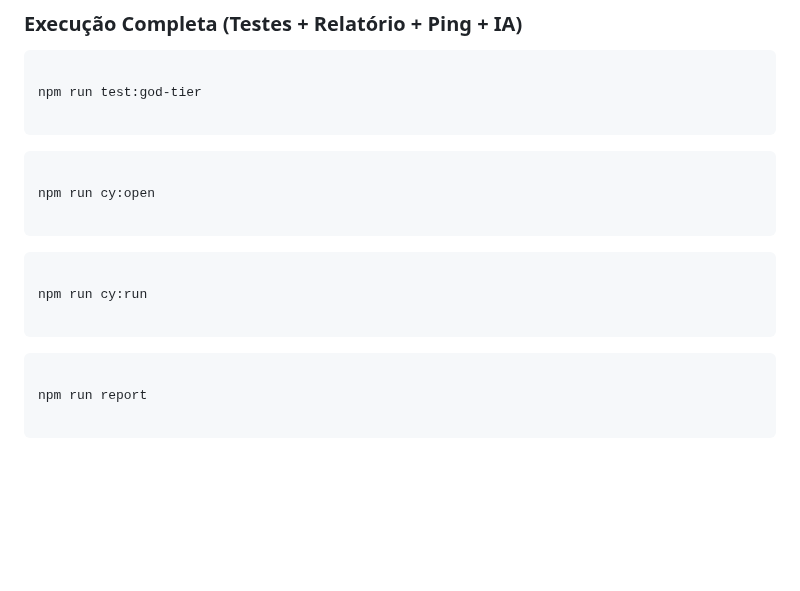
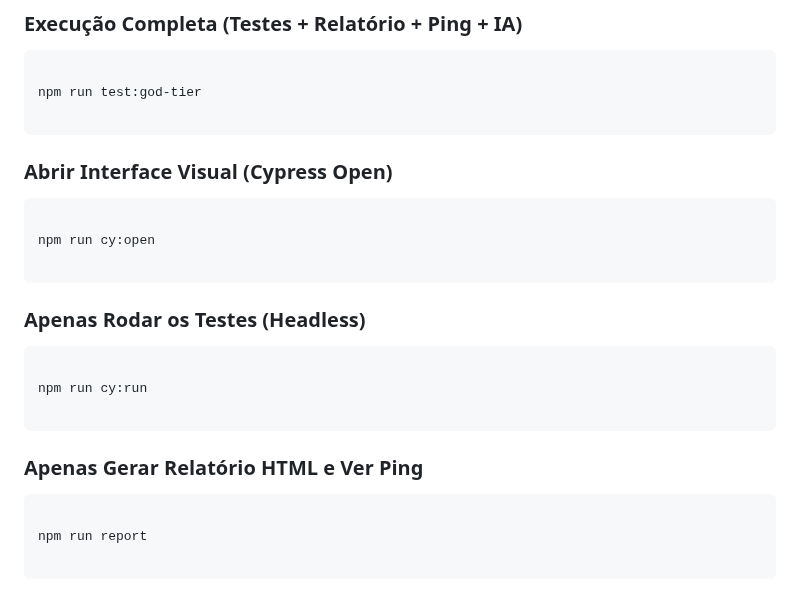
Before and after one commit to K0V4K/Cypress.Coffee-Cart-Accenture, a Markdown page: README.md, the part around the change. GitHub-like rendering; blank space fills up the shorter version.

````diff
--- a/README.md
+++ b/README.md
@@ -125,19 +125,19 @@ npm run test:god-tier
 
 ```
 
-
+### Abrir Interface Visual (Cypress Open)
 ```bash
 
 npm run cy:open
 
 ```
-
+### Apenas Rodar os Testes (Headless)
 ```bash
 
 npm run cy:run
 
 ```
-
+### Apenas Gerar Relatório HTML e Ver Ping
 ```bash
 
 npm run report
````
